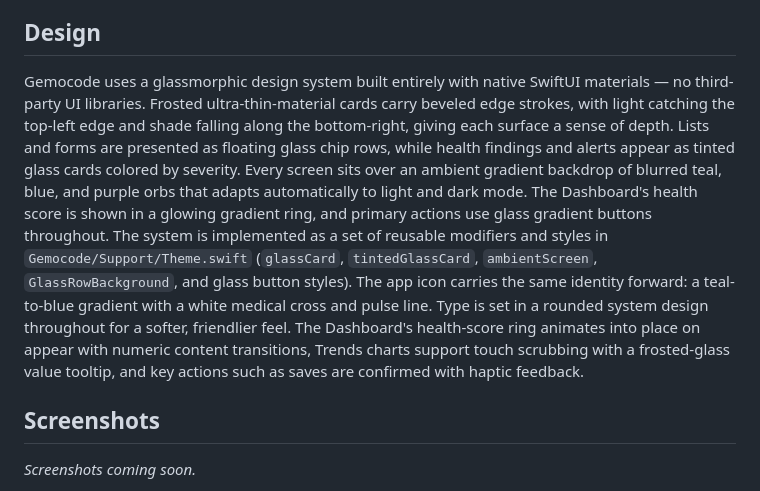
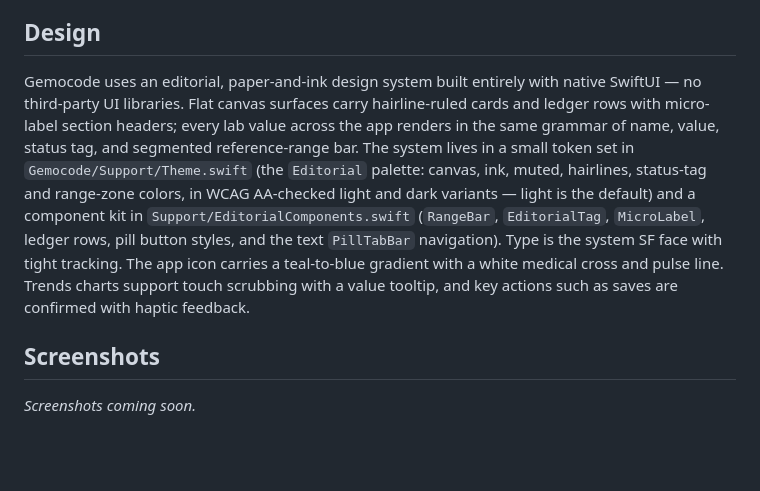
Before and after one commit to Ogureq/MediTrack, a Markdown page: README.md, the part around the change. Drawn GitHub-style; blank space fills up the shorter version.

```diff
--- a/README.md
+++ b/README.md
@@ -53,7 +53,7 @@ A privacy-first native iOS app that keeps all your medical data on-device and ge
 
 ## Design
 
-Gemocode uses a glassmorphic design system built entirely with native SwiftUI materials — no third-party UI libraries. Frosted ultra-thin-material cards carry beveled edge strokes, with light catching the top-left edge and shade falling along the bottom-right, giving each surface a sense of depth. Lists and forms are presented as floating glass chip rows, while health findings and alerts appear as tinted glass cards colored by severity. Every screen sits over an ambient gradient backdrop of blurred teal, blue, and purple orbs that adapts automatically to light and dark mode. The Dashboard's health score is shown in a glowing gradient ring, and primary actions use glass gradient buttons throughout. The system is implemented as a set of reusable modifiers and styles in `Gemocode/Support/Theme.swift` (`glassCard`, `tintedGlassCard`, `ambientScreen`, `GlassRowBackground`, and glass button styles). The app icon carries the same identity forward: a teal-to-blue gradient with a white medical cross and pulse line. Type is set in a rounded system design throughout for a softer, friendlier feel. The Dashboard's health-score ring animates into place on appear with numeric content transitions, Trends charts support touch scrubbing with a frosted-glass value tooltip, and key actions such as saves are confirmed with haptic feedback.
+Gemocode uses an editorial, paper-and-ink design system built entirely with native SwiftUI — no third-party UI libraries. Flat canvas surfaces carry hairline-ruled cards and ledger rows with micro-label section headers; every lab value across the app renders in the same grammar of name, value, status tag, and segmented reference-range bar. The system lives in a small token set in `Gemocode/Support/Theme.swift` (the `Editorial` palette: canvas, ink, muted, hairlines, status-tag and range-zone colors, in WCAG AA-checked light and dark variants — light is the default) and a component kit in `Support/EditorialComponents.swift` (`RangeBar`, `EditorialTag`, `MicroLabel`, ledger rows, pill button styles, and the text `PillTabBar` navigation). Type is the system SF face with tight tracking. The app icon carries a teal-to-blue gradient with a white medical cross and pulse line. Trends charts support touch scrubbing with a value tooltip, and key actions such as saves are confirmed with haptic feedback.
 
 ## Screenshots
 
```
Also changed, not shown: CLAUDE.md (+1 -1 lines), backend/README.md (+8 -5 lines).
